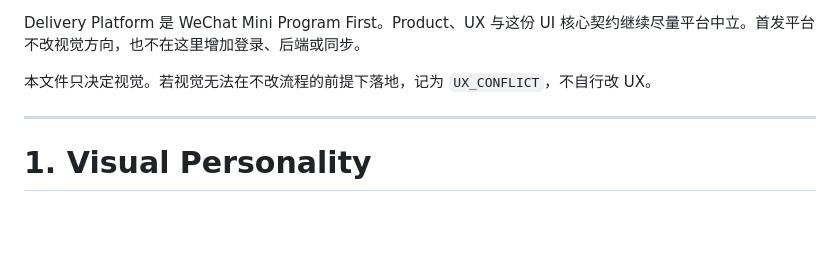
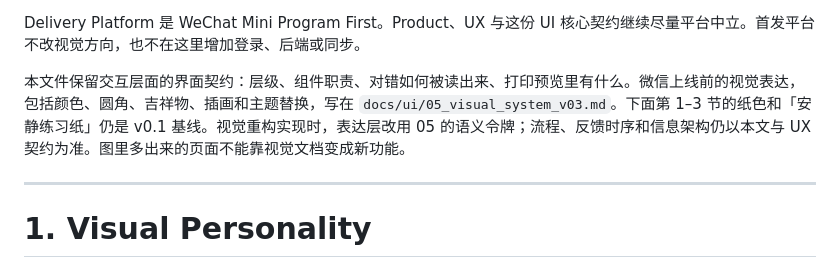
Before and after one commit to mathes821024/number-sense-lab, a Markdown page: docs/ui/03_ui_spec.md, the part around the change. Drawn GitHub-style; blank space fills up the shorter version.

```diff
--- a/docs/ui/03_ui_spec.md
+++ b/docs/ui/03_ui_spec.md
@@ -15,7 +15,7 @@
 
 Delivery Platform 是 WeChat Mini Program First。Product、UX 与这份 UI 核心契约继续尽量平台中立。首发平台不改视觉方向，也不在这里增加登录、后端或同步。
 
-本文件只决定视觉。若视觉无法在不改流程的前提下落地，记为 `UX_CONFLICT`，不自行改 UX。
+本文件保留交互层面的界面契约：层级、组件职责、对错如何被读出来、打印预览里有什么。微信上线前的视觉表达，包括颜色、圆角、吉祥物、插画和主题替换，写在 `docs/ui/05_visual_system_v03.md`。下面第 1–3 节的纸色和「安静练习纸」仍是 v0.1 基线。视觉重构实现时，表达层改用 05 的语义令牌；流程、反馈时序和信息架构仍以本文与 UX 契约为准。图里多出来的页面不能靠视觉文档变成新功能。
 
 ---
 
```
Also changed, not shown: docs/ui/05_visual_system_v03.md (added, +401 -0 lines).
